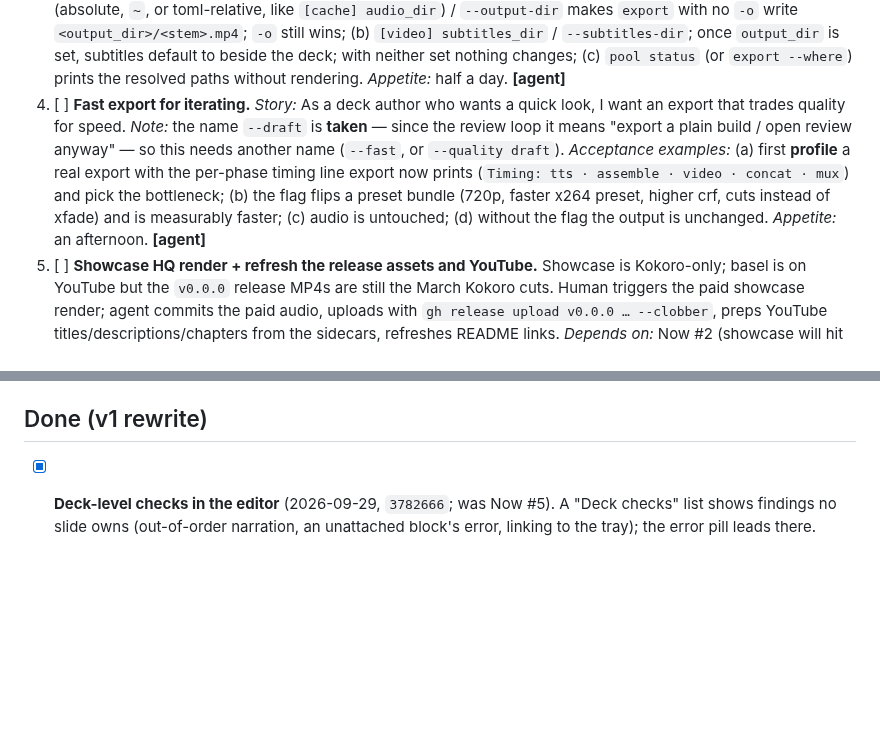
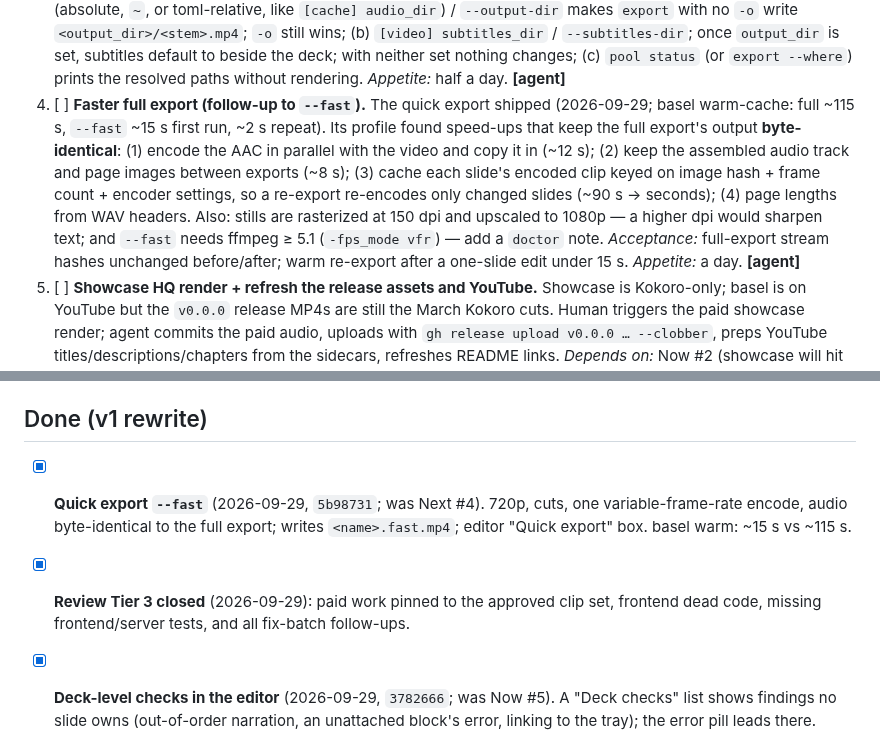
Before and after one commit to avivz/slideSonnet, a Markdown page: ROADMAP.md, 2 parts joined by grey strips. Drawn GitHub-style; blank space fills up the shorter version.

Commit message:
docs(pm): quick export done; full-export speed-ups as the follow-up

```diff
--- a/ROADMAP.md
+++ b/ROADMAP.md
@@ -136,16 +136,17 @@ agent does the work, human approves/verifies · **[human]** = needs the human
    `--subtitles-dir`; once `output_dir` is set, subtitles default to beside the
    deck; with neither set nothing changes; (c) `pool status` (or `export --where`)
    prints the resolved paths without rendering. *Appetite:* half a day. **[agent]**
-4. [ ] **Fast export for iterating.** *Story:* As a deck author who wants a
-   quick look, I want an export that trades quality for speed. *Note:* the name
-   `--draft` is **taken** — since the review loop it means "export a plain build /
-   open review anyway" — so this needs another name (`--fast`, or
-   `--quality draft`). *Acceptance examples:* (a) first **profile** a real export
-   with the per-phase timing line export now prints (`Timing: tts · assemble ·
-   video · concat · mux`) and pick the bottleneck; (b) the flag flips a preset
-   bundle (720p, faster x264 preset, higher crf, cuts instead of xfade) and is
-   measurably faster; (c) audio is untouched; (d) without the flag the output is
-   unchanged. *Appetite:* an afternoon. **[agent]**
+4. [ ] **Faster full export (follow-up to `--fast`).** The quick export shipped
+   (2026-09-29; basel warm-cache: full ~115 s, `--fast` ~15 s first run, ~2 s repeat). Its
+   profile found speed-ups that keep the full export's output **byte-identical**: (1) encode
+   the AAC in parallel with the video and copy it in (~12 s); (2) keep the assembled audio
+   track and page images between exports (~8 s); (3) cache each slide's encoded clip keyed on
+   image hash + frame count + encoder settings, so a re-export re-encodes only changed
+   slides (~90 s → seconds); (4) page lengths from WAV headers. Also: stills are rasterized
+   at 150 dpi and upscaled to 1080p — a higher dpi would sharpen text; and `--fast` needs
+   ffmpeg ≥ 5.1 (`-fps_mode vfr`) — add a `doctor` note. *Acceptance:* full-export
+   stream hashes unchanged before/after; warm re-export after a one-slide edit under 15 s.
+   *Appetite:* a day. **[agent]**
 5. [ ] **Showcase HQ render + refresh the release assets and YouTube.** Showcase
    is Kokoro-only; basel is on YouTube but the `v0.0.0` release MP4s are still the
    March Kokoro cuts. Human triggers the paid showcase render; agent commits the
@@ -234,6 +235,11 @@ agent does the work, human approves/verifies · **[human]** = needs the human
 
 ## Done (v1 rewrite)
 
+- [x] **Quick export `--fast`** (2026-09-29, `5b98731`; was Next #4). 720p, cuts, one
+  variable-frame-rate encode, audio byte-identical to the full export; writes
+  `<name>.fast.mp4`; editor "Quick export" box. basel warm: ~15 s vs ~115 s.
+- [x] **Review Tier 3 closed** (2026-09-29): paid work pinned to the approved clip set,
+  frontend dead code, missing frontend/server tests, and all fix-batch follow-ups.
 - [x] **Deck-level checks in the editor** (2026-09-29, `3782666`; was Now #5). A
   "Deck checks" list shows findings no slide owns (out-of-order narration, an
   unattached block's error, linking to the tray); the error pill leads there.
```
